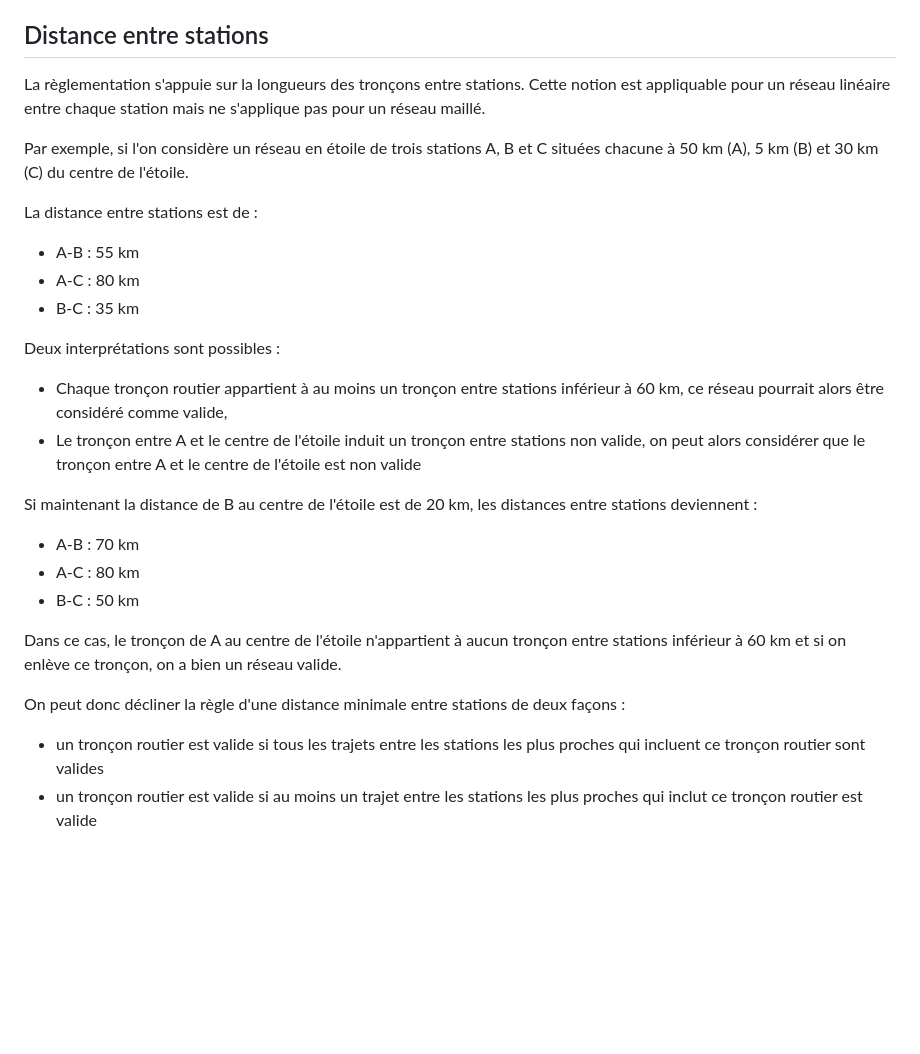
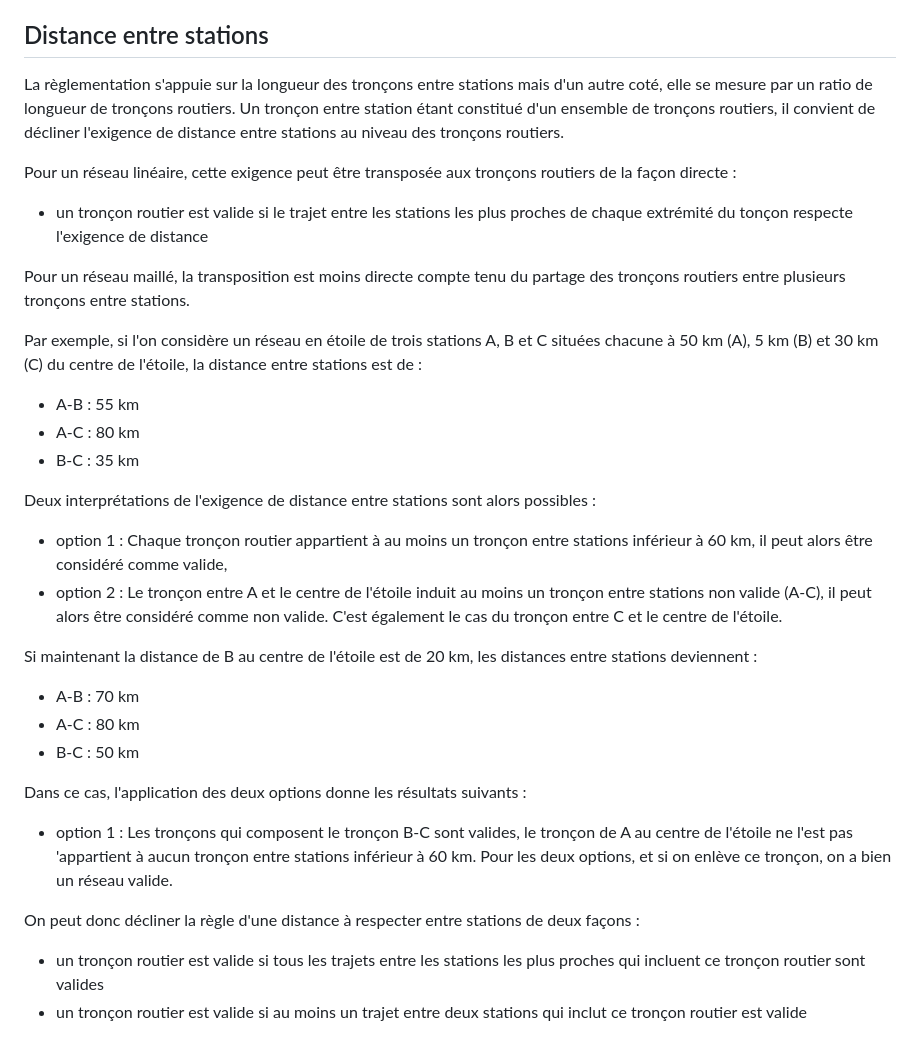
Before and after one commit to loco-labs/qualicharge-rtet, a Markdown page: docs/afir.md, the part around the change. GitHub-like rendering; blank space fills up the shorter version.

```diff
--- a/docs/afir.md
+++ b/docs/afir.md
@@ -77,20 +77,27 @@ DENOMINATEUR : longueur totale du réseau concerné
 
 ## Distance entre stations
 
-La règlementation s'appuie sur la longueurs des tronçons entre stations. Cette notion est appliquable pour un réseau linéaire entre chaque station mais ne s'applique pas pour un réseau maillé.
+La règlementation s'appuie sur la longueur des tronçons entre stations mais d'un autre coté, elle se mesure par un ratio de longueur de tronçons routiers.
+ Un tronçon entre station étant constitué d'un ensemble de tronçons routiers, il convient de décliner l'exigence de distance entre stations au niveau des tronçons routiers.
 
-Par exemple, si l'on considère un réseau en étoile de trois stations A, B et C situées chacune à 50 km (A), 5 km (B) et 30 km (C) du centre de l'étoile.
+Pour un réseau linéaire, cette exigence peut être transposée aux tronçons routiers de la façon directe :
 
-La distance entre stations est de :
+- un tronçon routier est valide si le trajet entre les stations les plus proches de chaque extrémité du tonçon respecte l'exigence de distance
+
+Pour un réseau maillé, la transposition est moins directe compte tenu du partage des tronçons routiers entre plusieurs tronçons entre stations.
+
+Par exemple, si l'on considère un réseau en étoile de trois stations A, B et C situées chacune à 50 km (A), 5 km (B) et 30 km (C) du centre de l'étoile,
+la distance entre stations est de :
 
 - A-B : 55 km
 - A-C : 80 km
 - B-C : 35 km
 
-Deux interprétations sont possibles :
+Deux interprétations de l'exigence de distance entre stations sont alors possibles :
 
-- Chaque tronçon routier appartient à au moins un tronçon entre stations inférieur à 60 km, ce réseau pourrait alors être considéré comme valide,
-- Le tronçon entre A et le centre de l'étoile induit un tronçon entre stations non valide, on peut alors considérer que le tronçon entre A et le centre de l'étoile est non valide
+- option 1 : Chaque tronçon routier appartient à au moins un tronçon entre stations inférieur à 60 km, il peut alors être considéré comme valide,
+- option 2 : Le tronçon entre A et le centre de l'étoile induit au moins un tronçon entre stations non valide (A-C), il peut alors être considéré comme non valide.
+C'est également le cas du tronçon entre C et le centre de l'étoile.
 
 Si maintenant la distance de B au centre de l'étoile est de 20 km, les distances entre stations deviennent :
 
@@ -98,9 +105,12 @@ Si maintenant la distance de B au centre de l'étoile est de 20 km, les distance
 - A-C : 80 km
 - B-C : 50 km
 
-Dans ce cas, le tronçon de A au centre de l'étoile n'appartient à aucun tronçon entre stations inférieur à 60 km et si on enlève ce tronçon, on a bien un réseau valide.
+Dans ce cas, l'application des deux options donne les résultats suivants :
 
-On peut donc décliner la règle d'une distance minimale entre stations de deux façons :
+- option 1 : Les tronçons qui composent le tronçon B-C sont valides, le tronçon de A au centre de l'étoile ne l'est pas
+'appartient à aucun tronçon entre stations inférieur à 60 km. Pour les deux options,  et si on enlève ce tronçon, on a bien un réseau valide.
+
+On peut donc décliner la règle d'une distance à respecter entre stations de deux façons :
 
 - un tronçon routier est valide si tous les trajets entre les stations les plus proches qui incluent ce tronçon routier sont valides
-- un tronçon routier est valide si au moins un trajet entre les stations les plus proches qui inclut ce tronçon routier est valide
+- un tronçon routier est valide si au moins un trajet entre deux stations qui inclut ce tronçon routier est valide
```
